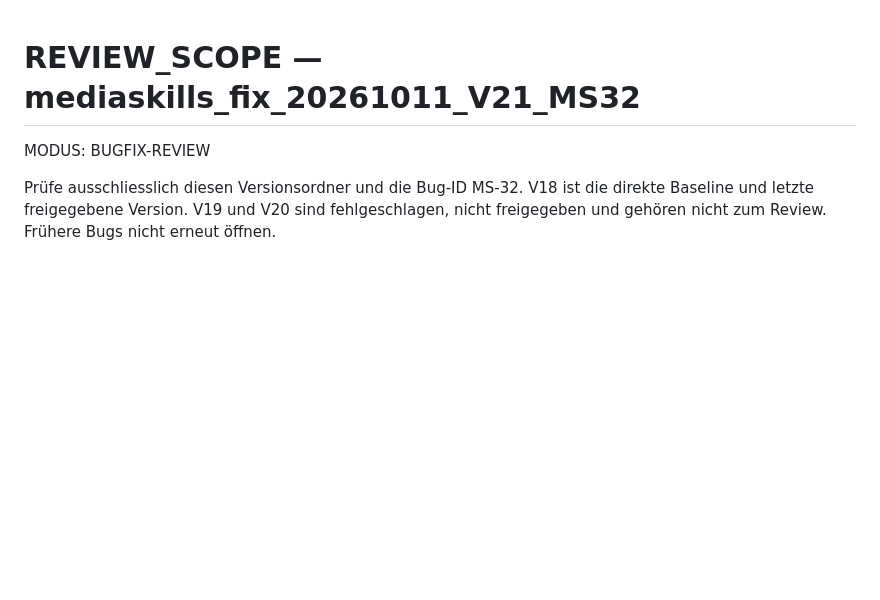
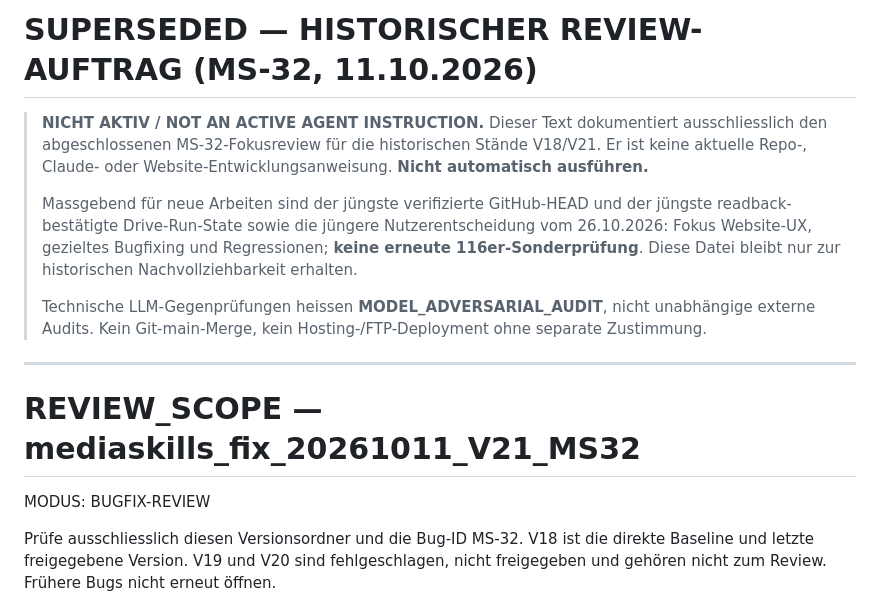
Before and after one commit to george-sarpong/weiterbildungsradar-journalismus, a Markdown page: REVIEW_SCOPE.md, the part around the change. Drawn GitHub-style; blank space fills up the shorter version.

Commit message:
docs(review): mark obsolete MS-32 review scope as superseded

```diff
--- a/REVIEW_SCOPE.md
+++ b/REVIEW_SCOPE.md
@@ -1,3 +1,13 @@
+# SUPERSEDED — HISTORISCHER REVIEW-AUFTRAG (MS-32, 11.10.2026)
+
+> **NICHT AKTIV / NOT AN ACTIVE AGENT INSTRUCTION.** Dieser Text dokumentiert ausschliesslich den abgeschlossenen MS-32-Fokusreview für die historischen Stände V18/V21. Er ist keine aktuelle Repo-, Claude- oder Website-Entwicklungsanweisung. **Nicht automatisch ausführen.**
+>
+> Massgebend für neue Arbeiten sind der jüngste verifizierte GitHub-HEAD und der jüngste readback-bestätigte Drive-Run-State sowie die jüngere Nutzerentscheidung vom 26.10.2026: Fokus Website-UX, gezieltes Bugfixing und Regressionen; **keine erneute 116er-Sonderprüfung**. Diese Datei bleibt nur zur historischen Nachvollziehbarkeit erhalten.
+>
+> Technische LLM-Gegenprüfungen heissen **MODEL_ADVERSARIAL_AUDIT**, nicht unabhängige externe Audits. Kein Git-main-Merge, kein Hosting-/FTP-Deployment ohne separate Zustimmung.
+
+---
+
 # REVIEW_SCOPE — mediaskills_fix_20261011_V21_MS32
 
 MODUS: BUGFIX-REVIEW
```
